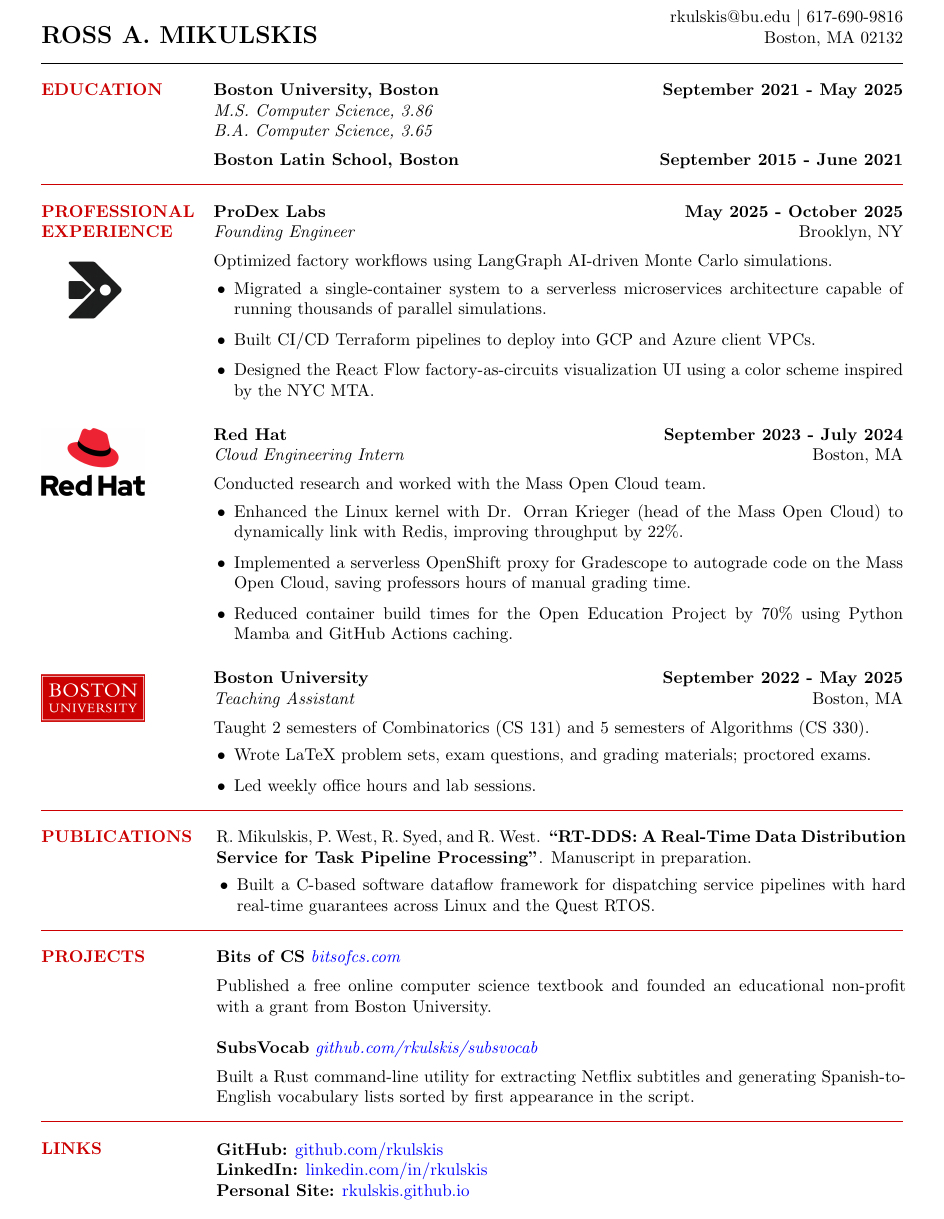
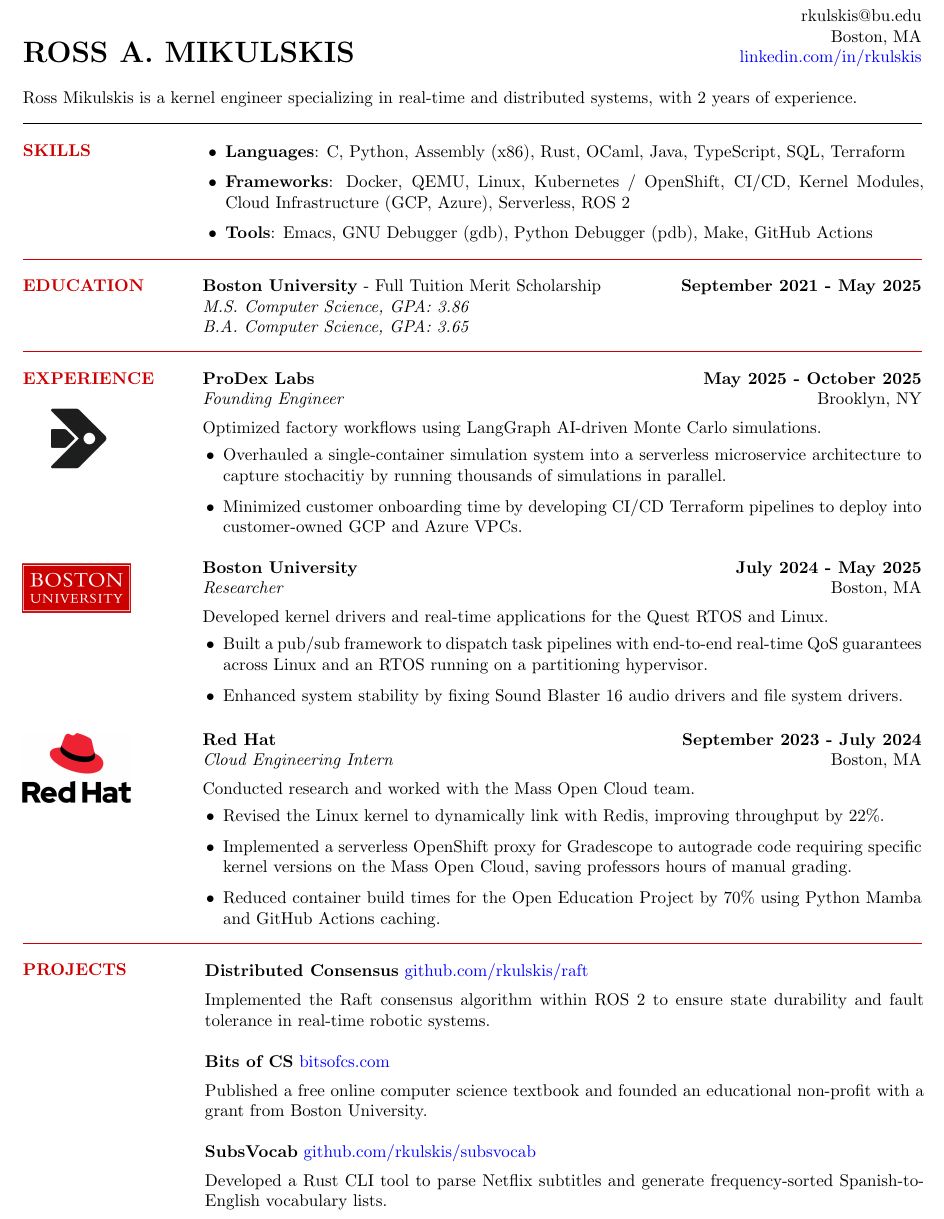
Before and after one commit to rkulskis/rkulskis.github.io, a LaTeX CV (cv/rossMikulskisResume.tex): part of the page, cut so that both start at the same text. Compiled offline with pdfLaTeX.

Commit message:
refactor: resume

```diff
--- a/cv/rossMikulskisResume.tex
+++ b/cv/rossMikulskisResume.tex
@@ -7,7 +8,7 @@
 \usepackage{hyperref}
 \usepackage{graphicx}
 \usepackage{xcolor}
-\usepackage[left=0.75in,right=0.75in,top=0.6in,bottom=0.6in]{geometry}
+\usepackage[left=0.6in,right=0.6in,top=0.6in,bottom=0.6in]{geometry}
 % Hyperlink setup
 \hypersetup{
     colorlinks=true,
@@ -42,17 +43,39 @@
 \begin{document}
 % Header
 \begin{minipage}[b]{0.55\textwidth}
-    {\Large\bfseries ROSS A. MIKULSKIS}
+    {\LARGE\bfseries ROSS A. MIKULSKIS}
 \end{minipage}
 \hfill
 \begin{minipage}[b]{0.4\textwidth}
     \raggedleft
-    rkulskis@bu.edu \textbar{} 617-690-9816\\
-    Boston, MA 02132
-\end{minipage}
+    rkulskis@bu.edu \\
+    Boston, MA\\
+    \href{https://linkedin.com/in/rkulskis}{linkedin.com/in/rkulskis} \\
+\end{minipage}\\
+
+Ross Mikulskis is a kernel engineer specializing in real-time and
+distributed systems, with 2 years of experience.
 
 \blackline
+\sectionheader{SKILLS}
+\hspace{0.04\textwidth}
+\begin{minipage}[t]{0.8\textwidth}
+  \vspace{0pt}
+
+  \begin{itemize}
+  \item \textbf{Languages}: C, Python, Assembly (x86), Rust, OCaml,
+    Java, TypeScript, SQL, Terraform
+  \item \textbf{Frameworks}: Docker, QEMU, Linux, Kubernetes /
+    OpenShift, CI/CD, Kernel Modules, Cloud Infrastructure (GCP,
+    Azure), Serverless, ROS 2
+\item \textbf{Tools}: Emacs, GNU Debugger (gdb), Python Debugger
+  (pdb), Make, GitHub Actions
+  \end{itemize}
+  \end{minipage}
+
+\vspace{8pt}
 % Education Section
+\redline
 \begin{minipage}[t]{0.15\textwidth}
 \vspace{0pt}
 {\normalsize\bfseries\color{red!80!black}EDUCATION}
@@ -60,18 +83,17 @@
 \hspace{0.04\textwidth}
 \begin{minipage}[t]{0.8\textwidth}
   \vspace{0pt}
-  \textbf{Boston University, Boston} \hfill \textbf{September 2021 - May 2025}\\
-  \textit{M.S. Computer Science, 3.86} \\
-  \textit{B.A. Computer Science, 3.65} \\ [0.5em]
-\textbf{Boston Latin School, Boston} \hfill \textbf{September 2015 - June 2021}
+  \textbf{Boston University} - Full Tuition Merit Scholarship\hfill \textbf{September 2021 - May 2025}\\
+  \textit{M.S. Computer Science, GPA: 3.86} \\
+  \textit{B.A. Computer Science, GPA: 3.65}
 \end{minipage}
 
 \vspace{8pt}
-% Professional Experience Section
+% Experience Section
 \redline
 \begin{minipage}[t]{0.15\textwidth}
 \vspace{0pt}
-{\bfseries\color{red!80!black}PROFESSIONAL\\EXPERIENCE}
+{\bfseries\color{red!80!black}EXPERIENCE}
 \includegraphics[width=0.8\linewidth]{images/prodex-labs.png}
 \end{minipage}
 \hspace{0.04\textwidth}
@@ -80,13 +102,34 @@
   \textbf{ProDex Labs} \hfill \textbf{May 2025 - October 2025}\\
   \textit{Founding Engineer} \hfill Brooklyn, NY \\ [0.5em]
   Optimized factory workflows using LangGraph AI-driven Monte Carlo simulations.
+  \begin{itemize}
+\item Overhauled a single-container simulation system into a
+  serverless microservice architecture to capture stochacitiy by
+  running thousands of simulations in parallel.
+\item Minimized customer onboarding time by developing CI/CD Terraform
+  pipelines to deploy into customer-owned GCP and Azure VPCs.
+\end{itemize}
+\end{minipage}
+
+\vspace{16pt}
+
+% Company 1.5
+\begin{minipage}[t]{0.15\textwidth}
+  \vspace{0pt}
+  \includegraphics[width=0.8\linewidth]{images/bu-logo.png}
+\end{minipage}
+\hspace{0.04\textwidth}
+\begin{minipage}[t]{0.8\textwidth}
+\vspace{0pt}
+\textbf{Boston University} \hfill \textbf{July 2024 - May 2025}\\
+\textit{Researcher} \hfill Boston, MA\\ [0.5em]
+Developed kernel drivers and real-time applications for the Quest RTOS and Linux.
 \begin{itemize}
-\item Migrated a single-container system to a serverless microservices
-  architecture capable of running thousands of parallel simulations.
-\item Built CI/CD Terraform pipelines to deploy into GCP and Azure
-  client VPCs.
-\item Designed the React Flow factory-as-circuits visualization UI using a color
-  scheme inspired by the NYC MTA.
+\item Built a pub/sub framework to dispatch task pipelines with
+  end-to-end real-time QoS guarantees across Linux and an RTOS running on
+  a partitioning hypervisor.
+\item Enhanced system stability by fixing Sound Blaster 16 audio
+  drivers and file system drivers.
 \end{itemize}
 \end{minipage}
 
@@ -104,50 +147,30 @@
   \textit{Cloud Engineering Intern} \hfill Boston, MA \\ [0.5em]
   Conducted research and worked with the Mass Open Cloud team.
 \begin{itemize}
-\item Enhanced the Linux kernel with Dr. Orran Krieger (head of the
-  Mass Open Cloud) to dynamically link with Redis, improving throughput by
-  $22\%$.
+\item Revised the Linux kernel to dynamically link with Redis,
+  improving throughput by $22\%$.
 \item Implemented a serverless OpenShift proxy for Gradescope to
-  autograde code on the Mass Open Cloud, saving professors hours of
-  manual grading time.
+  autograde code requiring specific kernel versions on the Mass Open
+  Cloud, saving professors hours of manual grading.
 \item Reduced container build times for the Open Education Project by
   $70\%$ using Python Mamba and GitHub Actions caching.
 \end{itemize}
 \end{minipage}
 
-\vspace{16pt}
-% Company 3
-\begin{minipage}[t]{0.15\textwidth}
-  \vspace{0pt}
-  \includegraphics[width=0.8\linewidth]{images/bu-logo.png}
-\end{minipage}
-\hspace{0.04\textwidth}
-\begin{minipage}[t]{0.8\textwidth}
-\vspace{0pt}
-\textbf{Boston University} \hfill \textbf{September 2022 - May 2025}\\
-\textit{Teaching Assistant} \hfill Boston, MA\\ [0.5em]
-Taught 2 semesters of Combinatorics (CS 131) and 5 semesters of Algorithms (CS 330).
-\begin{itemize}
-\item Wrote LaTeX problem sets, exam questions, and grading materials;
-  proctored exams.
-\item Led weekly office hours and lab sessions.
-\end{itemize}
-\end{minipage}
-
-\vspace{8pt}
-% Publications Section
-\redline
-\sectionheader{PUBLICATIONS}
-\hspace{0.04\textwidth}
-\begin{minipage}[t]{0.8\textwidth}
-\vspace{0pt}
-R. Mikulskis, P. West, R. Syed, and R. West. \textbf{``RT-DDS: A Real-Time Data Distribution Service for Task Pipeline Processing''}. Manuscript in preparation.
-\begin{itemize}
-\item Built a C-based software dataflow framework for dispatching
-  service pipelines with hard real-time guarantees across Linux and
-  the Quest RTOS.
-\end{itemize}
-\end{minipage}
+% \vspace{8pt}
+% % Publications Section
+% \redline
+% \sectionheader{PUBLICATIONS}
+% \hspace{0.04\textwidth}
+% \begin{minipage}[t]{0.8\textwidth}
+% \vspace{0pt}
+% R. Mikulskis, P. West, R. Syed, and R. West. \textbf{``RT-DDS: A Real-Time Data Distribution Service for Task Pipeline Processing''}. Manuscript in preparation.
+% \begin{itemize}
+% \item Built a C-based software dataflow framework for dispatching
+%   service pipelines with hard real-time guarantees across Linux and
+%   the Quest RTOS.
+% \end{itemize}
+% \end{minipage}
 
 \vspace{8pt}
 % Projects Section
@@ -157,23 +180,17 @@
 \begin{minipage}[t]{0.8\textwidth}
   \vspace{0pt}
 
-  \textbf{Bits of CS} \textit{\href{https://bitsofcs.com}{bitsofcs.com}}\\ [0.5em]
+  \textbf{Distributed Consensus} \href{https://github.com/rkulskis/raft}{github.com/rkulskis/raft}\\ [0.5em]
+  Implemented the Raft consensus algorithm within ROS 2 to ensure state durability and fault tolerance in real-time robotic systems.\\
+
+  \textbf{Bits of CS} \href{https://bitsofcs.com}{bitsofcs.com}\\ [0.5em]
   Published a free online computer science textbook and founded an educational non-profit with a grant from Boston University.\\
 
-  \textbf{SubsVocab} \textit{\href{https://github.com/rkulskis/subsvocab}{github.com/rkulskis/subsvocab}}\\ [0.5em]
-  Built a Rust command-line utility for extracting Netflix subtitles and generating Spanish-to-English vocabulary lists sorted by first appearance in the script.
+  \textbf{SubsVocab} \href{https://github.com/rkulskis/subsvocab}{github.com/rkulskis/subsvocab}\\ [0.5em]
+  Developed a Rust CLI tool to parse Netflix
+  subtitles and generate frequency-sorted Spanish-to-English
+  vocabulary lists.
 
 \end{minipage}
 
-\vspace{8pt}
-% Links Section
-\redline
-\sectionheader{LINKS}
-\hspace{0.04\textwidth}
-\begin{minipage}[t]{0.8\textwidth}
-  \vspace{0pt}
-  \textbf{GitHub:} \href{https://github.com/rkulskis}{github.com/rkulskis}\\
-  \textbf{LinkedIn:} \href{https://linkedin.com/in/rkulskis}{linkedin.com/in/rkulskis}\\
-  \textbf{Personal Site:} \href{https://rkulskis.github.io}{rkulskis.github.io}
-\end{minipage}
 \end{document}
```
Also changed, not shown: cv/rossMikulskisResume.pdf, cv/rossMikulskisResume.tex (1 more changed lines).
